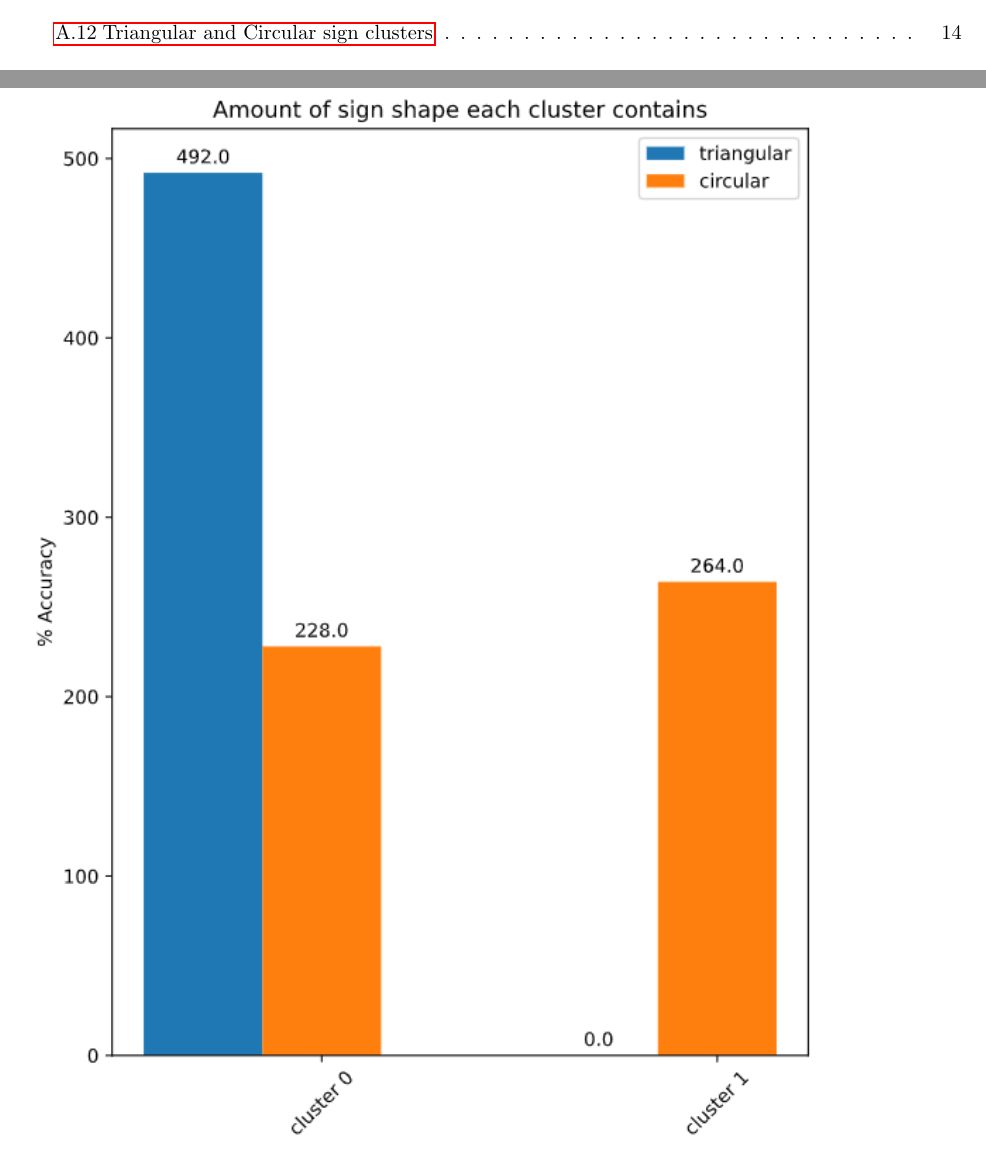
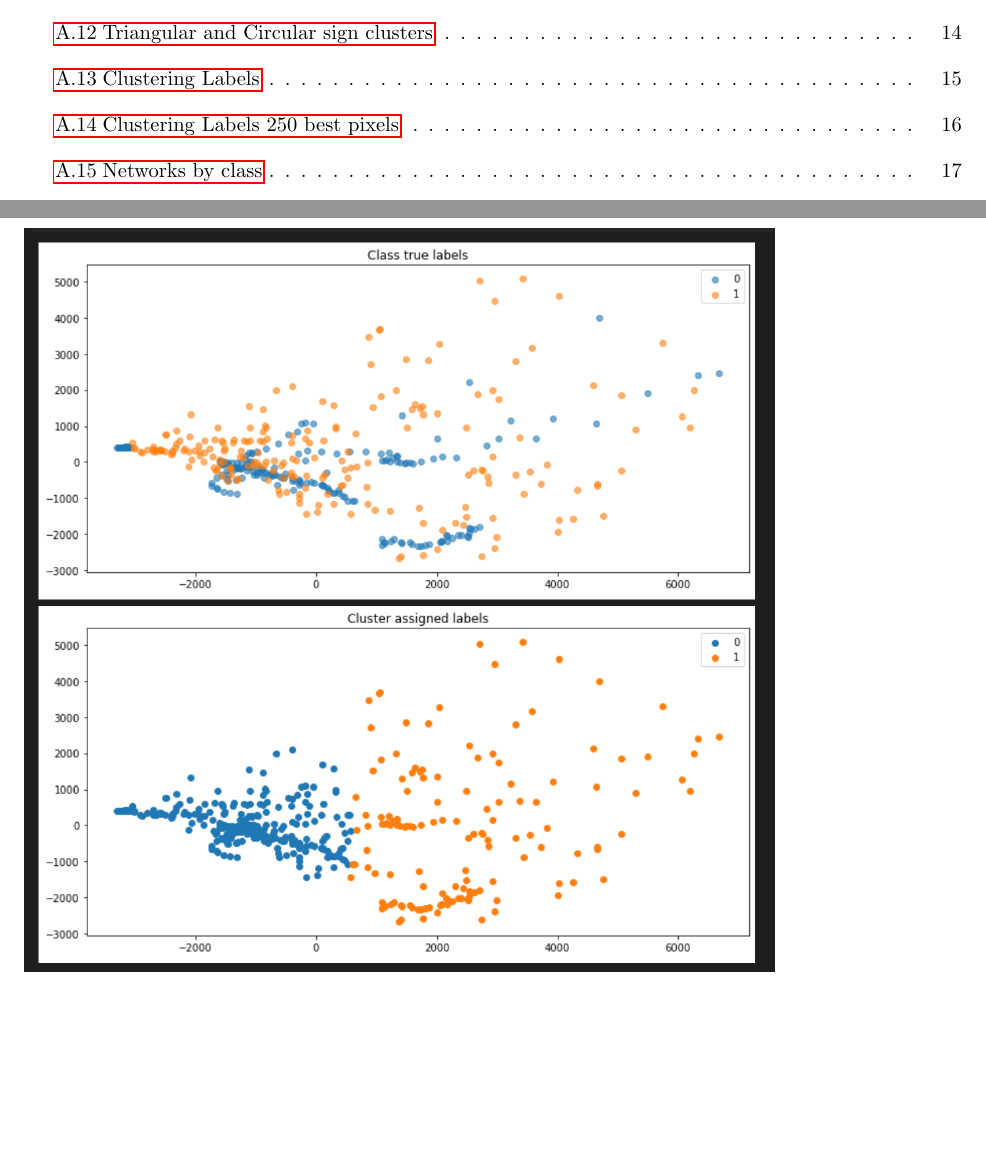
Before and after one commit to friedforfun/Data-Mining-Machine-Learning-CW, a LaTeX document (Report/Report.tex): two parts of pages 3 and 17 of 17 before the commit and two parts of pages 3 and 18 of 20 after it, joined at a grey line, cut so that both start at the same text, the shorter picture padded with empty space. Compiled offline with pdfLaTeX.

Commit message:
Added Clusters charts + network chart

```diff
--- a/Report/Report.tex
+++ b/Report/Report.tex
@@ -230,3 +230,11 @@ The following are located in the Scripts folder
   \includegraphics[width=0.85\textwidth]{Images/TriangularCircularClusterBarChart2.png}
 \end{figure}
 
+\newpage
+\subsection{Clustering Labels}\label{LabelClusters1}
+\begin{figure}[h!]
+  \includegraphics[width=0.8\textwidth]{Images/LabelClusters1.png}
+\end{figure}
+
+\newpage
+\subsection{Clustering Labels 250 best pixels}\label{LabelClusters2}
@@ -232,0 +246 @@ The following are located in the Scripts folder
+\subsection{Networks by class}\label{ClassNetworks}
```
Also changed, not shown: Report/Images/AllClasses.png (added), Report/Images/LabelClusters1.png (added), Report/Images/LabelClusters2.png (added), Report/Report.pdf, Report/Report.tex (10 more changed lines).
